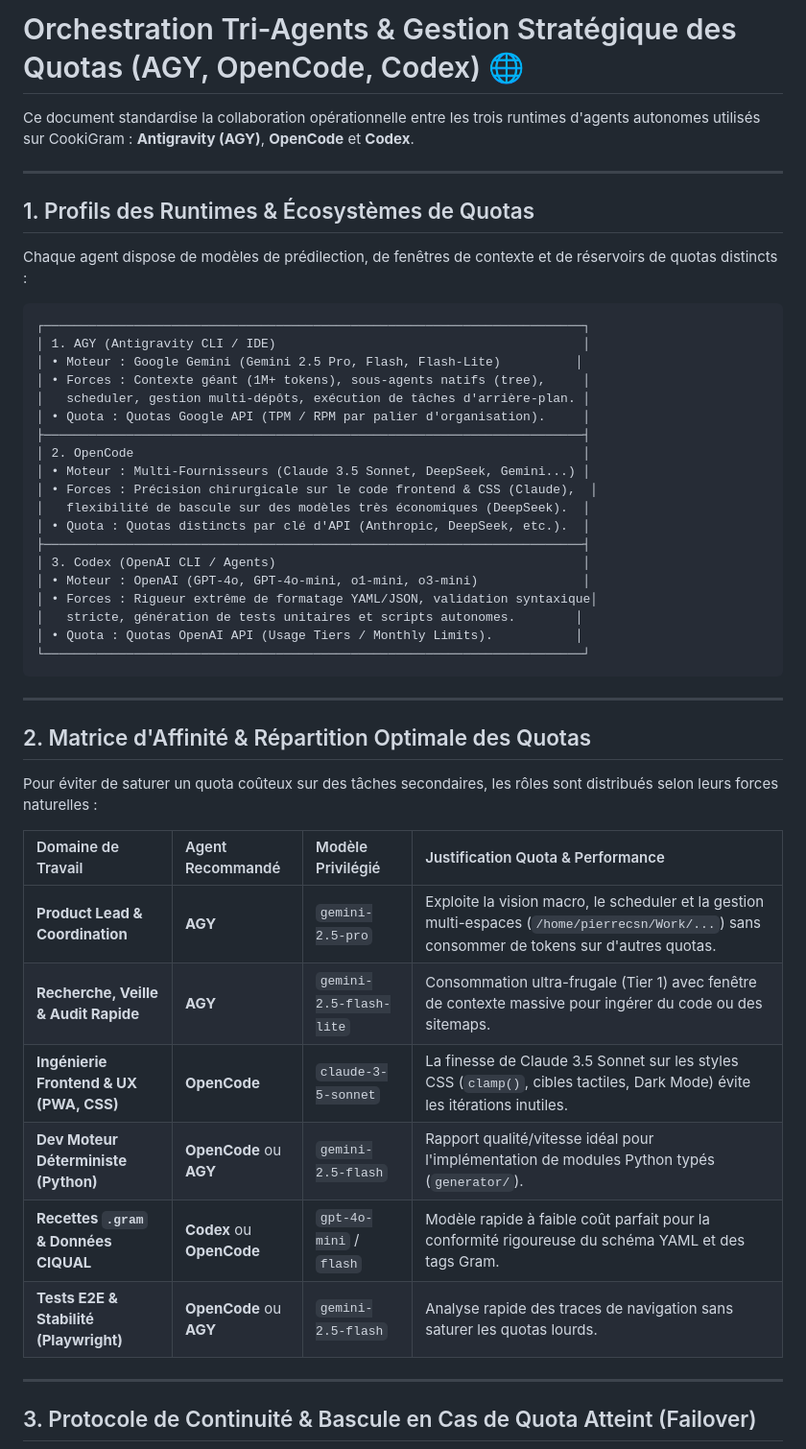
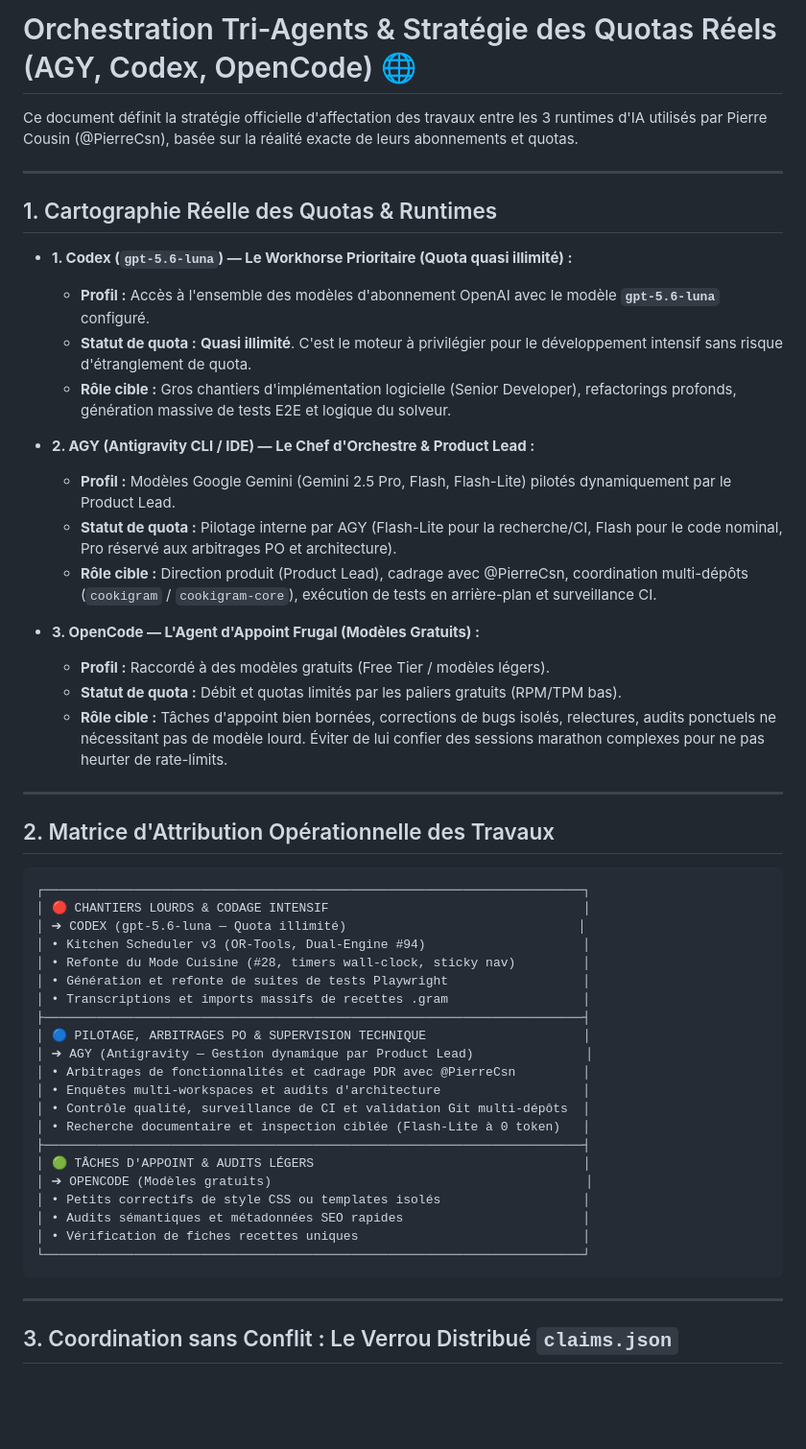
Before and after one commit to PierreCsn/cookigram, a Markdown page: .agents/rules/multi-agent-orchestration.md, the part around one of its changes. Shown at 96% size. GitHub-like rendering; blank space fills up the shorter version.

Commit message:
docs(agents): update multi-agent orchestration rule with real runtime quotas (luna/opencode/agy)

````diff
--- a/.agents/rules/multi-agent-orchestration.md
+++ b/.agents/rules/multi-agent-orchestration.md
@@ -1,51 +1,55 @@
-# Orchestration Tri-Agents & Gestion Stratégique des Quotas (AGY, OpenCode, Codex) 🌐
+# Orchestration Tri-Agents & Stratégie des Quotas Réels (AGY, Codex, OpenCode) 🌐
 
-Ce document standardise la collaboration opérationnelle entre les trois runtimes d'agents autonomes utilisés sur CookiGram : **Antigravity (AGY)**, **OpenCode** et **Codex**.
+Ce document définit la stratégie officielle d'affectation des travaux entre les 3 runtimes d'IA utilisés par Pierre Cousin (@PierreCsn), basée sur la réalité exacte de leurs abonnements et quotas.
 
 ---
 
-## 1. Profils des Runtimes & Écosystèmes de Quotas
+## 1. Cartographie Réelle des Quotas & Runtimes
 
-Chaque agent dispose de modèles de prédilection, de fenêtres de contexte et de réservoirs de quotas distincts :
+* **1. Codex (`gpt-5.6-luna`) — Le Workhorse Prioritaire (Quota quasi illimité) :**
+  - **Profil :** Accès à l'ensemble des modèles d'abonnement OpenAI avec le modèle **`gpt-5.6-luna`** configuré.
+  - **Statut de quota :** **Quasi illimité**. C'est le moteur à privilégier pour le développement intensif sans risque d'étranglement de quota.
+  - **Rôle cible :** Gros chantiers d'implémentation logicielle (Senior Developer), refactorings profonds, génération massive de tests E2E et logique du solveur.
+
+* **2. AGY (Antigravity CLI / IDE) — Le Chef d'Orchestre & Product Lead :**
+  - **Profil :** Modèles Google Gemini (Gemini 2.5 Pro, Flash, Flash-Lite) pilotés dynamiquement par le Product Lead.
+  - **Statut de quota :** Pilotage interne par AGY (Flash-Lite pour la recherche/CI, Flash pour le code nominal, Pro réservé aux arbitrages PO et architecture).
+  - **Rôle cible :** Direction produit (Product Lead), cadrage avec @PierreCsn, coordination multi-dépôts (`cookigram` / `cookigram-core`), exécution de tests en arrière-plan et surveillance CI.
+
+* **3. OpenCode — L'Agent d'Appoint Frugal (Modèles Gratuits) :**
+  - **Profil :** Raccordé à des modèles gratuits (Free Tier / modèles légers).
+  - **Statut de quota :** Débit et quotas limités par les paliers gratuits (RPM/TPM bas).
+  - **Rôle cible :** Tâches d'appoint bien bornées, corrections de bugs isolés, relectures, audits ponctuels ne nécessitant pas de modèle lourd. Éviter de lui confier des sessions marathon complexes pour ne pas heurter de rate-limits.
+
+---
+
+## 2. Matrice d'Attribution Opérationnelle des Travaux
 
 ```text
 ┌────────────────────────────────────────────────────────────────────────┐
-│ 1. AGY (Antigravity CLI / IDE)                                         │
-│ • Moteur : Google Gemini (Gemini 2.5 Pro, Flash, Flash-Lite)          │
-│ • Forces : Contexte géant (1M+ tokens), sous-agents natifs (tree),     │
-│   scheduler, gestion multi-dépôts, exécution de tâches d'arrière-plan. │
-│ • Quota : Quotas Google API (TPM / RPM par palier d'organisation).     │
+│ 🔴 CHANTIERS LOURDS & CODAGE INTENSIF                                  │
+│ ➔ CODEX (gpt-5.6-luna — Quota illimité)                               │
+│ • Kitchen Scheduler v3 (OR-Tools, Dual-Engine #94)                     │
+│ • Refonte du Mode Cuisine (#28, timers wall-clock, sticky nav)         │
+│ • Génération et refonte de suites de tests Playwright                  │
+│ • Transcriptions et imports massifs de recettes .gram                  │
 ├────────────────────────────────────────────────────────────────────────┤
-│ 2. OpenCode                                                            │
-│ • Moteur : Multi-Fournisseurs (Claude 3.5 Sonnet, DeepSeek, Gemini...) │
-│ • Forces : Précision chirurgicale sur le code frontend & CSS (Claude),  │
-│   flexibilité de bascule sur des modèles très économiques (DeepSeek).  │
-│ • Quota : Quotas distincts par clé d'API (Anthropic, DeepSeek, etc.).  │
+│ 🔵 PILOTAGE, ARBITRAGES PO & SUPERVISION TECHNIQUE                     │
+│ ➔ AGY (Antigravity — Gestion dynamique par Product Lead)               │
+│ • Arbitrages de fonctionnalités et cadrage PDR avec @PierreCsn         │
+│ • Enquêtes multi-workspaces et audits d'architecture                   │
+│ • Contrôle qualité, surveillance de CI et validation Git multi-dépôts  │
+│ • Recherche documentaire et inspection ciblée (Flash-Lite à 0 token)   │
 ├────────────────────────────────────────────────────────────────────────┤
-│ 3. Codex (OpenAI CLI / Agents)                                         │
-│ • Moteur : OpenAI (GPT-4o, GPT-4o-mini, o1-mini, o3-mini)              │
-│ • Forces : Rigueur extrême de formatage YAML/JSON, validation syntaxique│
-│   stricte, génération de tests unitaires et scripts autonomes.        │
-│ • Quota : Quotas OpenAI API (Usage Tiers / Monthly Limits).           │
+│ 🟢 TÂCHES D'APPOINT & AUDITS LÉGERS                                    │
+│ ➔ OPENCODE (Modèles gratuits)                                          │
+│ • Petits correctifs de style CSS ou templates isolés                   │
+│ • Audits sémantiques et métadonnées SEO rapides                        │
+│ • Vérification de fiches recettes uniques                              │
 └────────────────────────────────────────────────────────────────────────┘
 ```
 
 ---
 
-## 2. Matrice d'Affinité & Répartition Optimale des Quotas
+## 3. Coordination sans Conflit : Le Verrou Distribué `claims.json`
 
-Pour éviter de saturer un quota coûteux sur des tâches secondaires, les rôles sont distribués selon leurs forces naturelles :
-
-| Domaine de Travail | Agent Recommandé | Modèle Privilégié | Justification Quota & Performance |
-| :--- | :--- | :--- | :--- |
-| **Product Lead & Coordination** | **AGY** | `gemini-2.5-pro` | Exploite la vision macro, le scheduler et la gestion multi-espaces (`/home/pierrecsn/Work/...`) sans consommer de tokens sur d'autres quotas. |
-| **Recherche, Veille & Audit Rapide** | **AGY** | `gemini-2.5-flash-lite` | Consommation ultra-frugale (Tier 1) avec fenêtre de contexte massive pour ingérer du code ou des sitemaps. |
-| **Ingénierie Frontend & UX (PWA, CSS)** | **OpenCode** | `claude-3-5-sonnet` | La finesse de Claude 3.5 Sonnet sur les styles CSS (`clamp()`, cibles tactiles, Dark Mode) évite les itérations inutiles. |
-| **Dev Moteur Déterministe (Python)** | **OpenCode** ou **AGY** | `gemini-2.5-flash` | Rapport qualité/vitesse idéal pour l'implémentation de modules Python typés (`generator/`). |
-| **Recettes `.gram` & Données CIQUAL** | **Codex** ou **OpenCode** | `gpt-4o-mini` / `flash` | Modèle rapide à faible coût parfait pour la conformité rigoureuse du schéma YAML et des tags Gram. |
-| **Tests E2E & Stabilité (Playwright)** | **OpenCode** ou **AGY** | `gemini-2.5-flash` | Analyse rapide des traces de navigation sans saturer les quotas lourds. |
-
----
-
-## 3. Protocole de Continuité & Bascule en Cas de Quota Atteint (Failover)
-
````
Also changed, not shown: other parts of .agents/rules/multi-agent-orchestration.md (+5 -27 lines).
